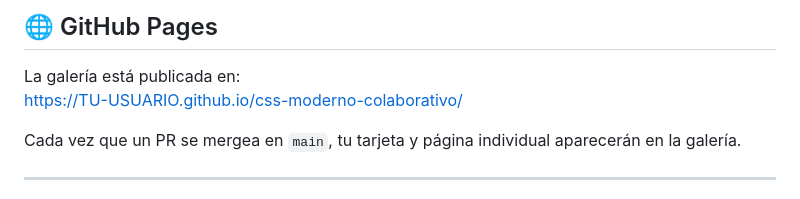
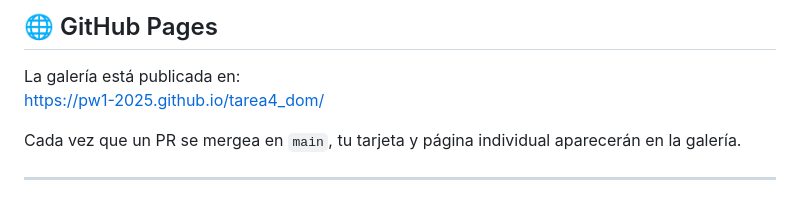
Before and after one commit to mateodelariva/tarea4_dom, a Markdown page: README.md, the part around the change. Rendered like a GitHub page.

Commit message:
actualizado link en readme

```diff
--- a/README.md
+++ b/README.md
@@ -111,7 +111,7 @@ Los alumnos deben implementar **al menos tres** de las siguientes ideas —o pro
 ## 🌐 GitHub Pages
 
 La galería está publicada en:
-https://TU-USUARIO.github.io/css-moderno-colaborativo/
+https://pw1-2025.github.io/tarea4_dom/
 
 Cada vez que un PR se mergea en `main`, tu tarjeta y página individual aparecerán en la galería.
 
```
